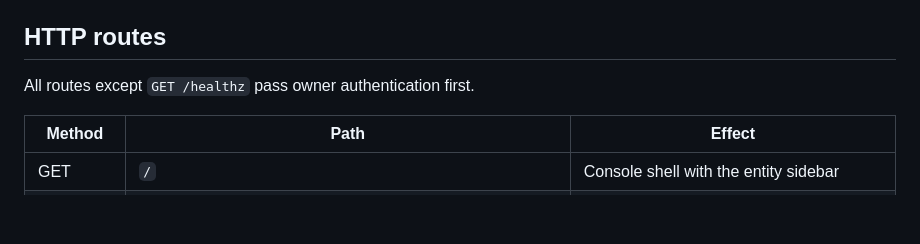
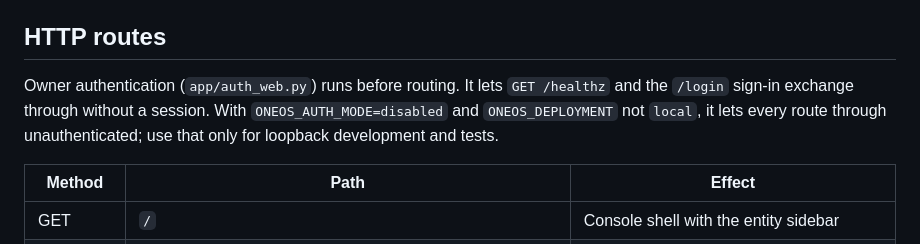
Before and after one commit to drnisanth2000/oneos, a Markdown page: docs/ARCHITECTURE.md, the part around the change. Rendered like a GitHub page; blank space fills up the shorter version.

Commit message:
docs: address PR 43 review on evidence and auth wording
Drop the S7 row's test counts, timings and preservation measurements from
BUILD.md and point to docs/STATUS.md, which records them. State in
docs/ARCHITECTURE.md that /login and /healthz pass without a session and that
ONEOS_AUTH_MODE=disabled outside the local deployment opens every route.

Co-Authored-By: Claude Opus 5.5 <noreply@anthropic.com>

```diff
--- a/docs/ARCHITECTURE.md
+++ b/docs/ARCHITECTURE.md
@@ -88,7 +88,11 @@ backups; see `docs/LOCAL-OPERATIONS.md`).
 
 ## HTTP routes
 
-All routes except `GET /healthz` pass owner authentication first.
+Owner authentication (`app/auth_web.py`) runs before routing. It lets
+`GET /healthz` and the `/login` sign-in exchange through without a session.
+With `ONEOS_AUTH_MODE=disabled` and `ONEOS_DEPLOYMENT` not `local`, it lets
+every route through unauthenticated; use that only for loopback development
+and tests.
 
 | Method | Path | Effect |
 |---|---|---|
```
Also changed, not shown: BUILD.md (+1 -1 lines).
